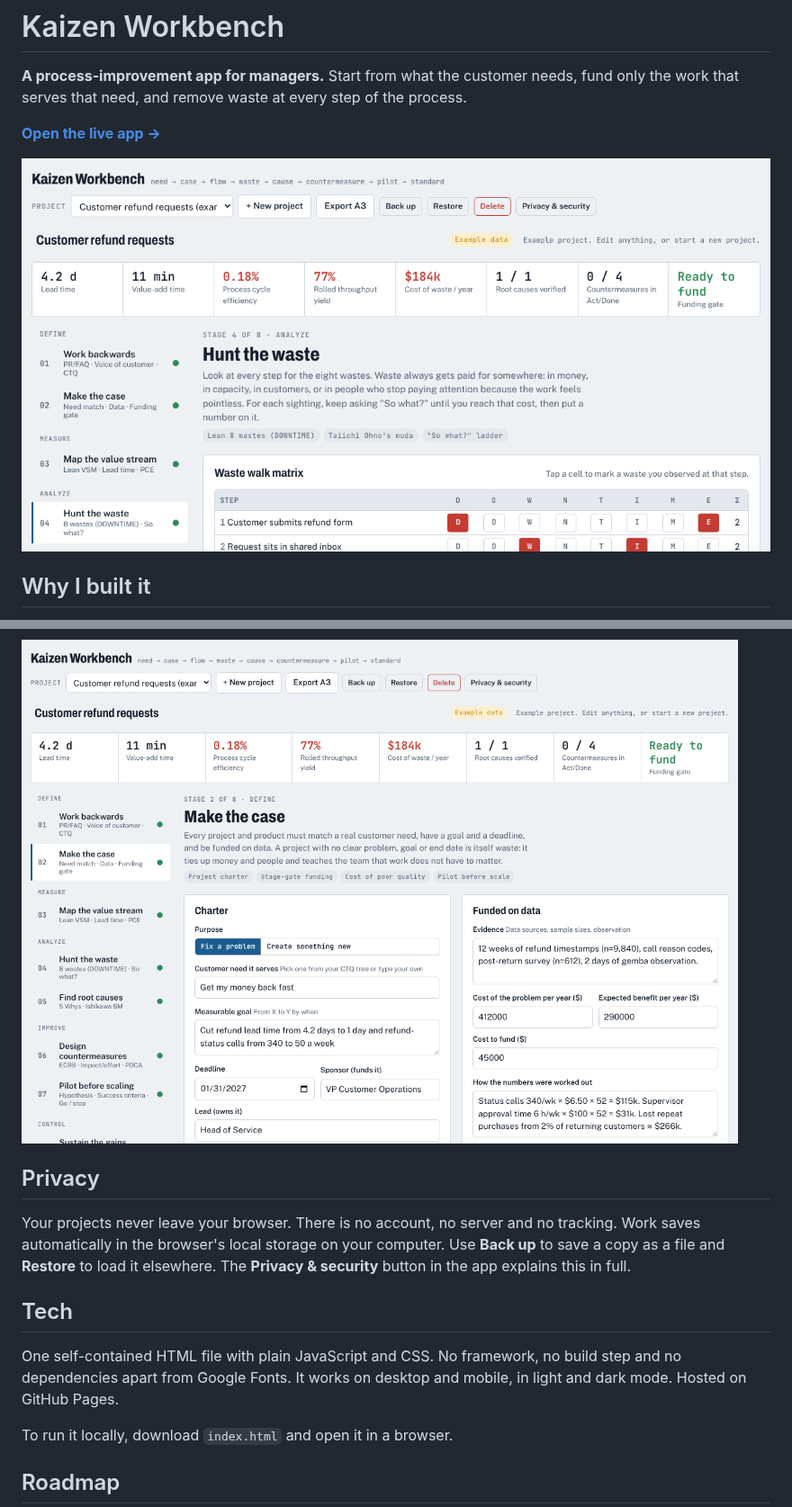
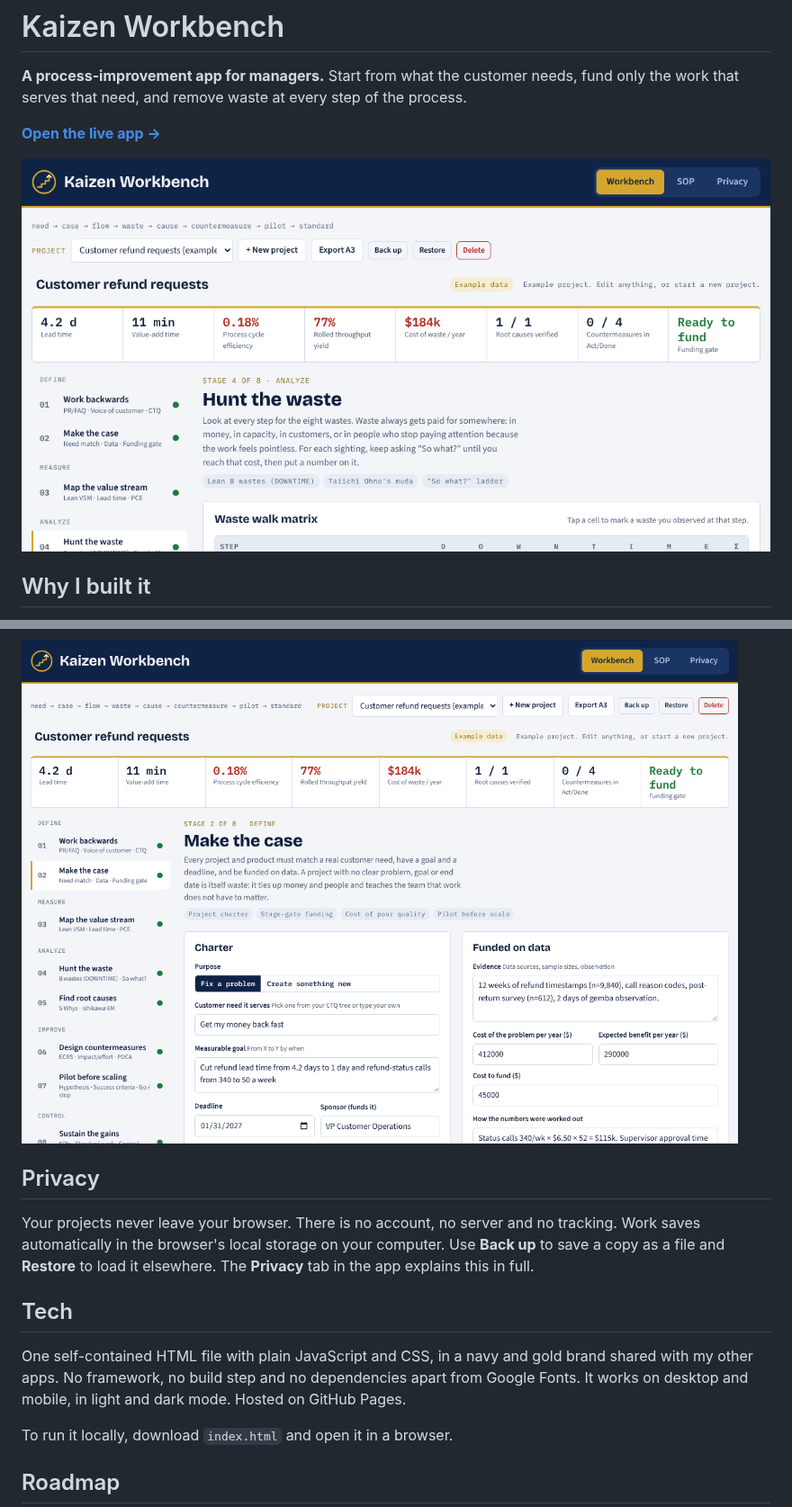
Before and after one commit to karentinoco13-alt/kaizen-workbench, a Markdown page: README.md, 2 parts joined by grey strips. Shown at 90% size. Drawn GitHub-style; pictures changed too: docs/og-image.png, docs/screenshot-funding-gate.png.

```diff
--- a/README.md
+++ b/README.md
@@ -39,11 +47,11 @@ The app opens with a fully worked example (customer refund requests) so you can
 
 ## Privacy
 
-Your projects never leave your browser. There is no account, no server and no tracking. Work saves automatically in the browser's local storage on your computer. Use **Back up** to save a copy as a file and **Restore** to load it elsewhere. The **Privacy & security** button in the app explains this in full.
+Your projects never leave your browser. There is no account, no server and no tracking. Work saves automatically in the browser's local storage on your computer. Use **Back up** to save a copy as a file and **Restore** to load it elsewhere. The **Privacy** tab in the app explains this in full.
 
 ## Tech
 
-One self-contained HTML file with plain JavaScript and CSS. No framework, no build step and no dependencies apart from Google Fonts. It works on desktop and mobile, in light and dark mode. Hosted on GitHub Pages.
+One self-contained HTML file with plain JavaScript and CSS, in a navy and gold brand shared with my other apps. No framework, no build step and no dependencies apart from Google Fonts. It works on desktop and mobile, in light and dark mode. Hosted on GitHub Pages.
 
 To run it locally, download `index.html` and open it in a browser.
 
```
Also changed, not shown: other parts of README.md (+8 -0 lines), LINKEDIN.md (+1 -0 lines), SOP.md (added, +273 -0 lines), docs/screenshot-sop.png (added), docs/screenshot-value-stream.png, 1 other file.
